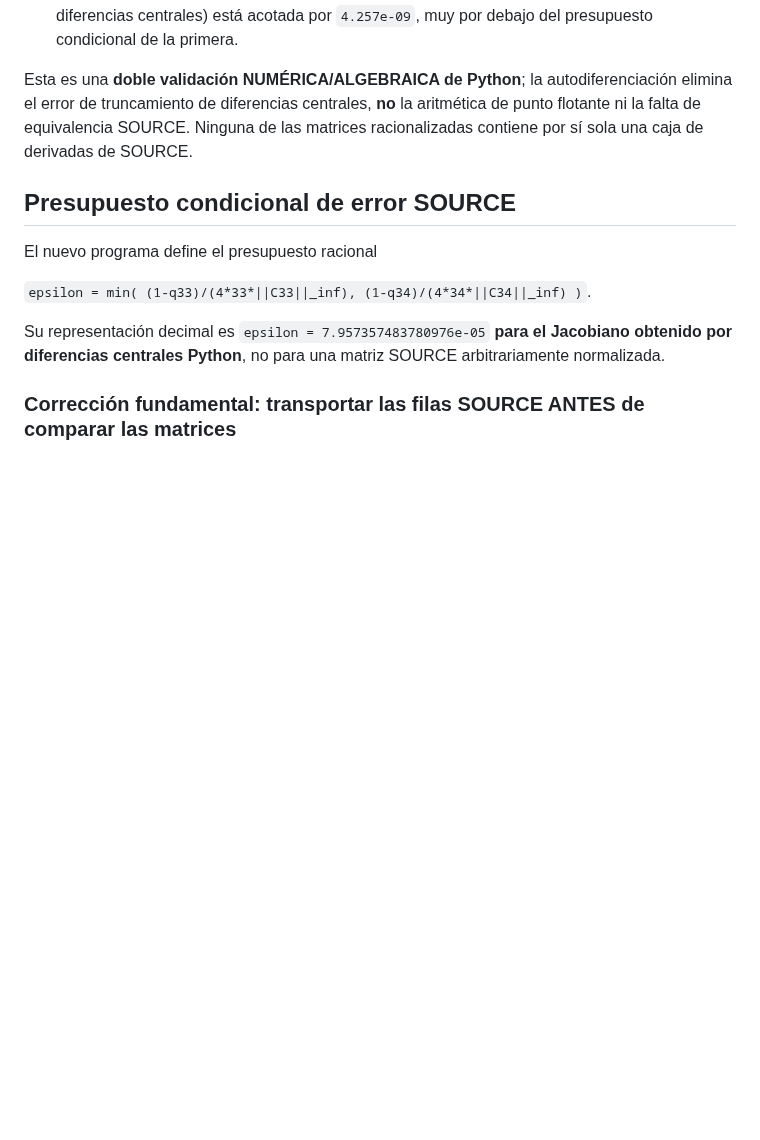
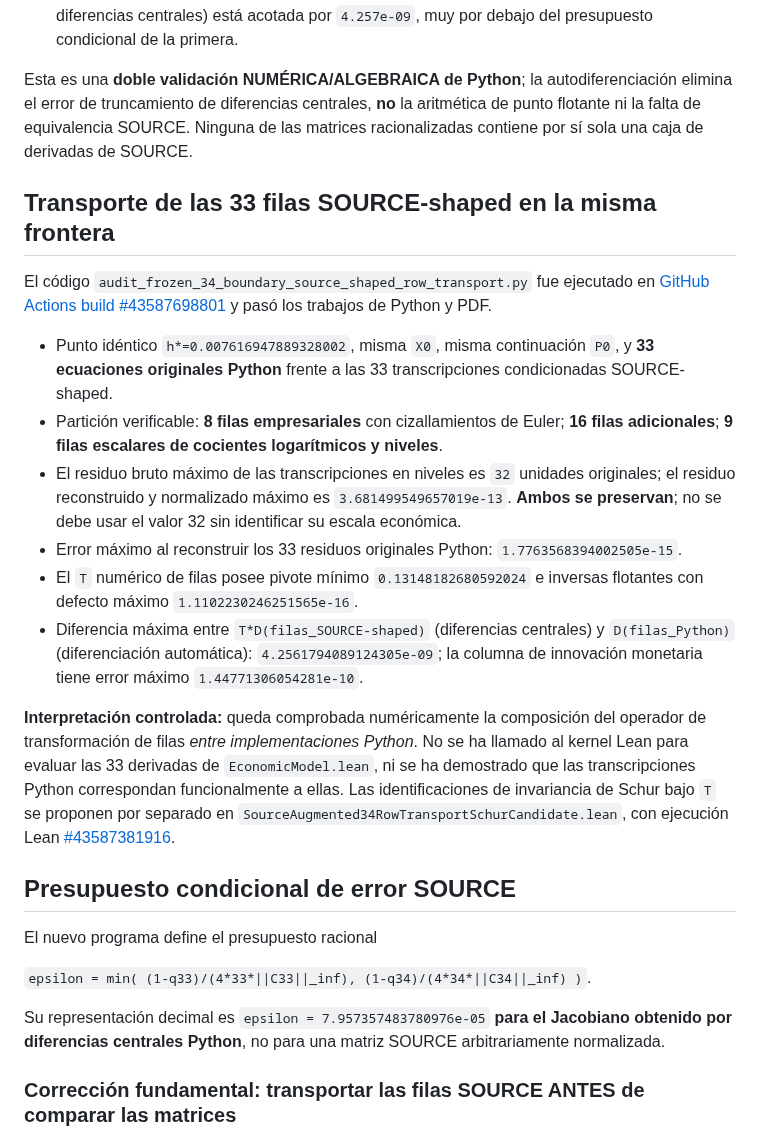
Before and after one commit to alejandroventuraventurameza-tech/ai-project, a Markdown page: docs/COMPuERTA_RACIONAL_FRONTERA_34_20261114.md, the part around the change. Rendered like a GitHub page; blank space fills up the shorter version.

Commit message:
docs(econ): preserve frontier SOURCE-shaped 33-row transport and its raw/normalized residuals

```diff
--- a/docs/COMPuERTA_RACIONAL_FRONTERA_34_20261114.md
+++ b/docs/COMPuERTA_RACIONAL_FRONTERA_34_20261114.md
@@ -56,6 +56,20 @@ SHA256 del ZIP `625c8c725472725504e560581deeca07133682006168b823907ab6ece22ae3cc
 
 Esta es una **doble validación NUMÉRICA/ALGEBRAICA de Python**; la autodiferenciación elimina el error de truncamiento de diferencias centrales, **no** la aritmética de punto flotante ni la falta de equivalencia SOURCE. Ninguna de las matrices racionalizadas contiene por sí sola una caja de derivadas de SOURCE.
 
+## Transporte de las 33 filas SOURCE-shaped en la misma frontera
+
+El código `audit_frozen_34_boundary_source_shaped_row_transport.py` fue
+ejecutado en [GitHub Actions build #43587698801](https://github.com/alejandroventuraventurameza-tech/ai-project/actions/runs/43587698801) y pasó los trabajos de Python y PDF.
+
+- Punto idéntico `h*=0.007616947889328002`, misma `X0`, misma continuación `P0`, y **33 ecuaciones originales Python** frente a las 33 transcripciones condicionadas SOURCE-shaped.
+- Partición verificable: **8 filas empresariales** con cizallamientos de Euler; **16 filas adicionales**; **9 filas escalares de cocientes logarítmicos y niveles**.
+- El residuo bruto máximo de las transcripciones en niveles es `32` unidades originales; el residuo reconstruido y normalizado máximo es `3.681499549657019e-13`. **Ambos se preservan**; no se debe usar el valor 32 sin identificar su escala económica.
+- Error máximo al reconstruir los 33 residuos originales Python: `1.7763568394002505e-15`.
+- El `T` numérico de filas posee pivote mínimo `0.13148182680592024` e inversas flotantes con defecto máximo `1.1102230246251565e-16`.
+- Diferencia máxima entre `T*D(filas_SOURCE-shaped)` (diferencias centrales) y `D(filas_Python)` (diferenciación automática): `4.2561794089124305e-09`; la columna de innovación monetaria tiene error máximo `1.44771306054281e-10`.
+
+**Interpretación controlada:** queda comprobada numéricamente la composición del operador de transformación de filas *entre implementaciones Python*. No se ha llamado al kernel Lean para evaluar las 33 derivadas de `EconomicModel.lean`, ni se ha demostrado que las transcripciones Python correspondan funcionalmente a ellas. Las identificaciones de invariancia de Schur bajo `T` se proponen por separado en `SourceAugmented34RowTransportSchurCandidate.lean`, con ejecución Lean [#43587381916](https://github.com/alejandroventuraventurameza-tech/ai-project/actions/runs/43587381916).
+
 ## Presupuesto condicional de error SOURCE
 
 El nuevo programa define el presupuesto racional
```
